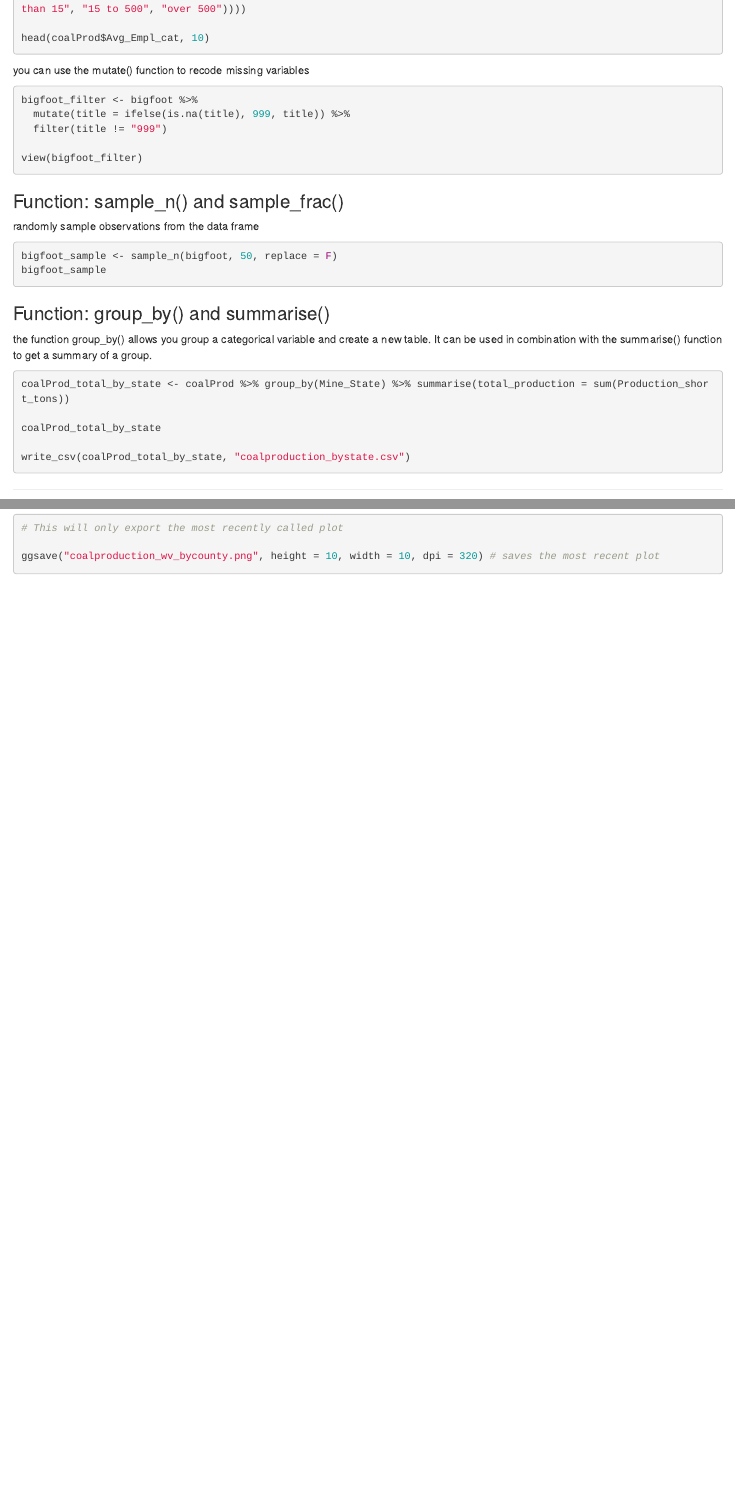
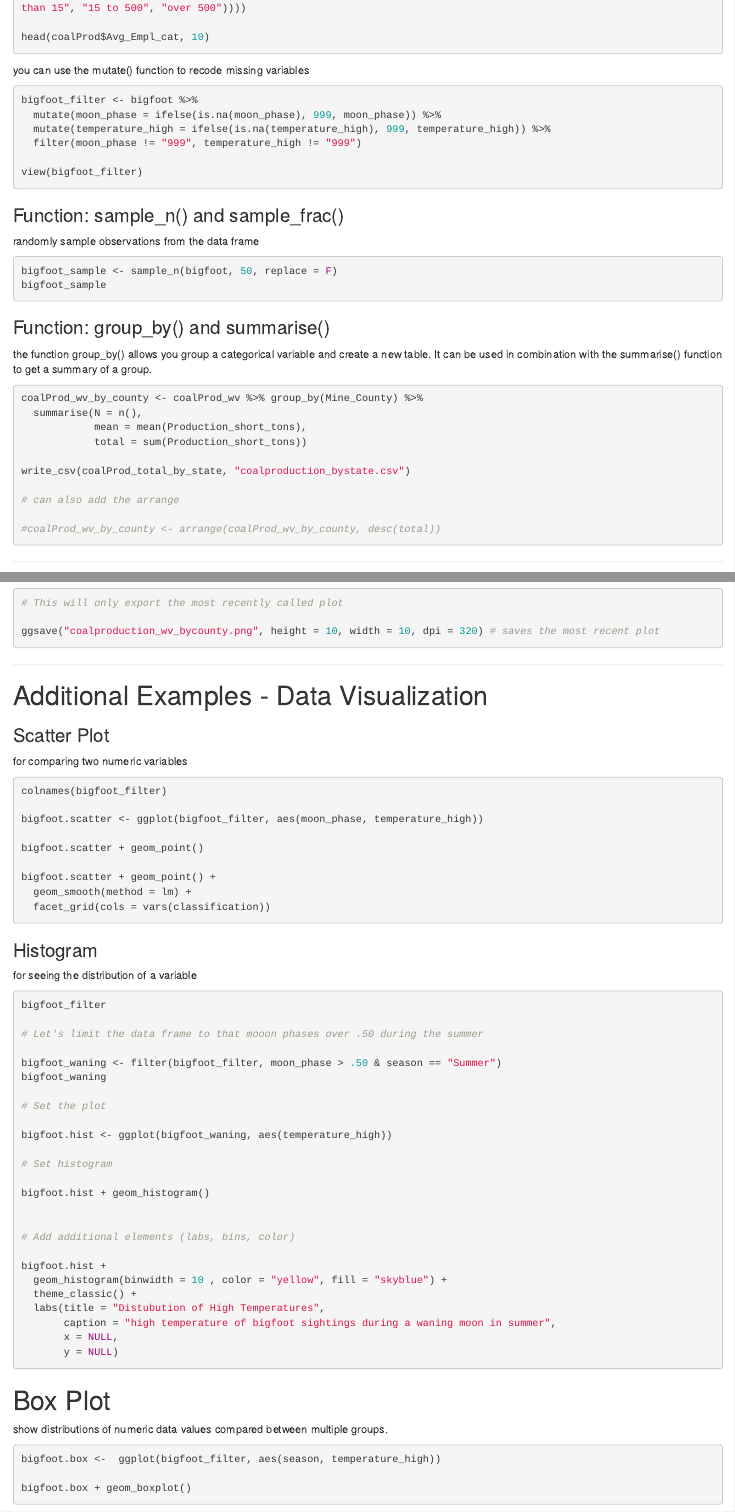
Before and after one commit to mattwvu/workshop_eda_tidyverse_R, an R Markdown document (Exploratory_data_analysis_tidyverse_r.Rmd): the page in a window 1100 px wide, from 6960 px down before the commit and from 7030 px down after it, so that both start at the same text, and a second part further down, joined at a grey line. Rendered offline with R 4.5, knitr and Pandoc, with nearby package versions; both versions are drawn in the output format of the newer one.

Commit message:
Add files via upload

````diff
--- a/Exploratory_data_analysis_tidyverse_r.Rmd
+++ b/Exploratory_data_analysis_tidyverse_r.Rmd
@@ -3,11 +3,11 @@ title: "Exploratory Data Analysis in R with Tidyverse"
 author: "Matt Steele"
 date: "`r Sys.Date()`"
 output:
-  pdf_document:
-    toc: yes
   html_document:
     toc: yes
     toc-depth: 2
+  pdf_document:
+    toc: yes
 ---
 
 # Continue Learning with these Resources
@@ -448,8 +448,9 @@ you can use the mutate() function to recode missing variables
 ```{r recode NA, eval=FALSE}
 
 bigfoot_filter <- bigfoot %>%
-  mutate(title = ifelse(is.na(title), 999, title)) %>%
-  filter(title != "999")
+  mutate(moon_phase = ifelse(is.na(moon_phase), 999, moon_phase)) %>%
+  mutate(temperature_high = ifelse(is.na(temperature_high), 999, temperature_high)) %>%
+  filter(moon_phase != "999", temperature_high != "999")
 
 view(bigfoot_filter)
 
@@ -474,13 +475,19 @@ the function group_by() allows you group a categorical variable and create a new
 
 ```{r group by and summarise, eval=FALSE}
 
-coalProd_total_by_state <- coalProd %>% group_by(Mine_State) %>% summarise(total_production = sum(Production_short_tons))
-
-coalProd_total_by_state
+coalProd_wv_by_county <- coalProd_wv %>% group_by(Mine_County) %>%
+  summarise(N = n(),
+            mean = mean(Production_short_tons),
+            total = sum(Production_short_tons))
 
 write_csv(coalProd_total_by_state, "coalproduction_bystate.csv")
 
+# can also add the arrange
+
+#coalProd_wv_by_county <- arrange(coalProd_wv_by_county, desc(total))
+
 ```
+
 
 ---
 
@@ -629,3 +636,71 @@ You can export images of the plot either using the GUI from RStudio in the Plots
 ggsave("coalproduction_wv_bycounty.png", height = 10, width = 10, dpi = 320) # saves the most recent plot
 
 ```
+
+---
+
+# Additional Examples - Data Visualization
+
+### Scatter Plot
+
+for comparing two numeric variables
+
+```{r scatter plot, eval=FALSE}
+colnames(bigfoot_filter)
+
+bigfoot.scatter <- ggplot(bigfoot_filter, aes(moon_phase, temperature_high))
+
+bigfoot.scatter + geom_point()
+
+bigfoot.scatter + geom_point() +
+  geom_smooth(method = lm) +
+  facet_grid(cols = vars(classification))
+
+```
+
+
+### Histogram
+
+for seeing the distribution of a variable
+
+```{r historgram, eval=FALSE}
+
+bigfoot_filter
+
+# Let's limit the data frame to that mooon phases over .50 during the summer
+
+bigfoot_waning <- filter(bigfoot_filter, moon_phase > .50 & season == "Summer")
+bigfoot_waning
+
+# Set the plot
+
+bigfoot.hist <- ggplot(bigfoot_waning, aes(temperature_high))
+
+# Set histogram
+
+bigfoot.hist + geom_histogram()
+
+
+# Add additional elements (labs, bins, color)
+
+bigfoot.hist +
+  geom_histogram(binwidth = 10 , color = "yellow", fill = "skyblue") +
+  theme_classic() +
+  labs(title = "Distubution of High Temperatures",
+       caption = "high temperature of bigfoot sightings during a waning moon in summer",
+       x = NULL,
+       y = NULL)
+
+```
+
+# Box Plot
+
+show distributions of numeric data values compared between multiple groups.
+
+```{r box plot, eval=FALSE}
+
+bigfoot.box <-  ggplot(bigfoot_filter, aes(season, temperature_high))
+
+bigfoot.box + geom_boxplot()
+
+```
````
Also changed, not shown: Exploratory_data_analysis_tidyverse_r.html (added), Exploratory_data_analysis_tidyverse_r.Rmd (2 more changed lines).
